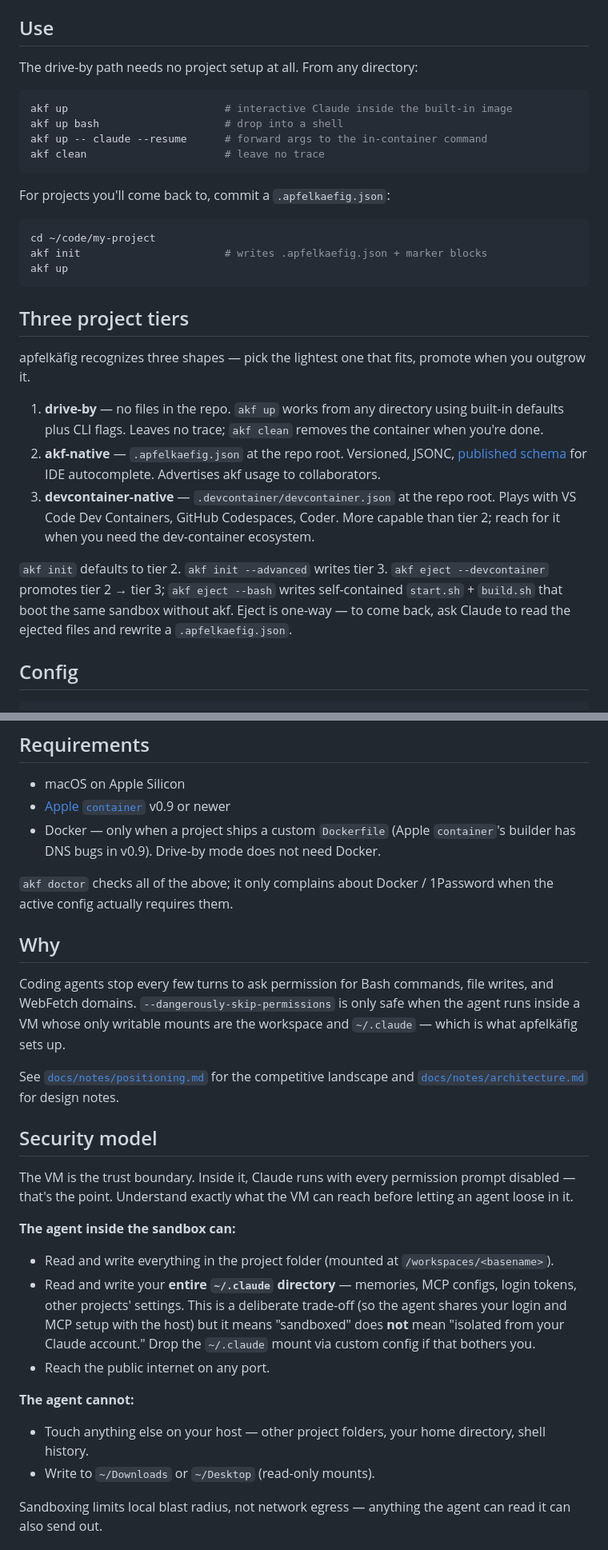
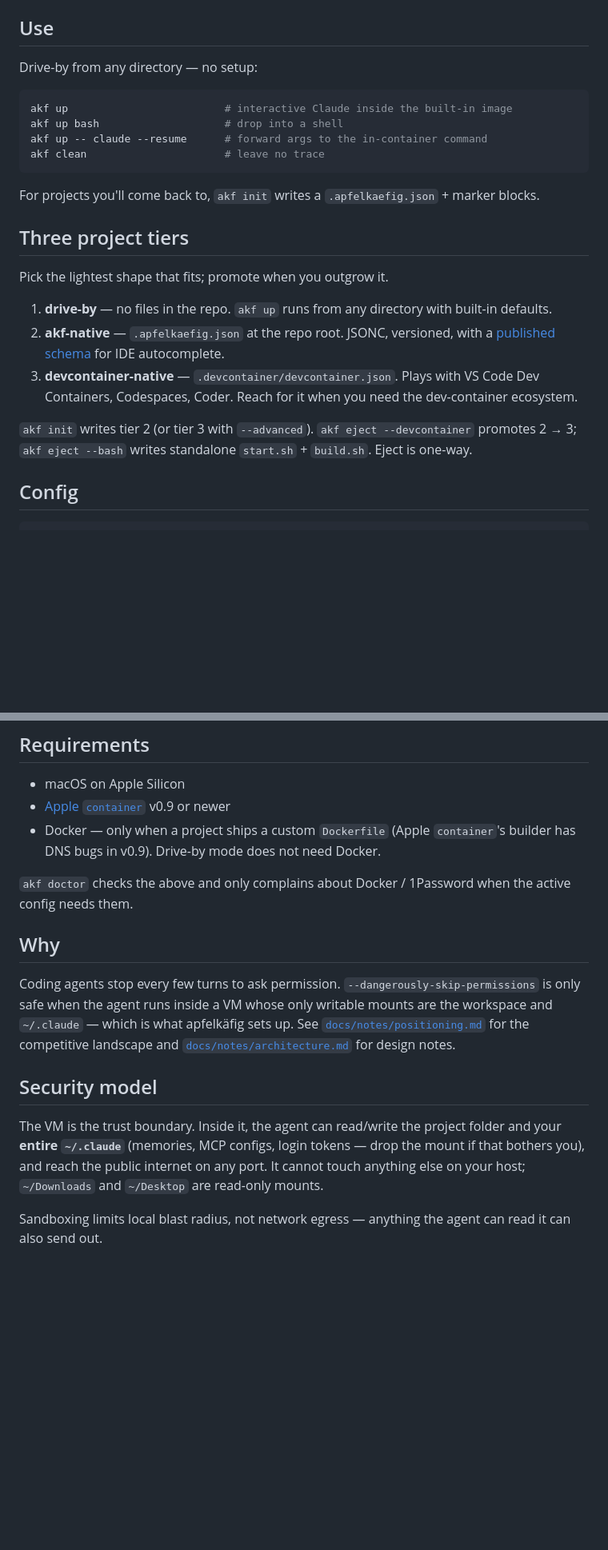
Before and after one commit to schmidsi/apfelkaefig, a Markdown page: README.md, 2 parts joined by grey strips. Shown at 80% size. Rendered like a GitHub page; blank space fills up the shorter version.

Commit message:
Trim README further: tighten tiers, security, intro
Compresses the project-tier descriptions, collapses the Security can/cannot
lists into a single paragraph, and pulls the status line into the intro.
Down from 148 to 123 lines after the previous strip.

Co-Authored-By: Claude Opus 4.7 <noreply@anthropic.com>

````diff
--- a/README.md
+++ b/README.md
@@ -27,7 +26,7 @@ Homebrew and npm are planned — see [`TODO.md`](TODO.md).
 
 ## Use
 
-The drive-by path needs no project setup at all. From any directory:
+Drive-by from any directory — no setup:
 
 ```bash
 akf up                         # interactive Claude inside the built-in image
@@ -36,31 +35,20 @@ akf up -- claude --resume      # forward args to the in-container command
 akf clean                      # leave no trace
 ```
 
-For projects you'll come back to, commit a `.apfelkaefig.json`:
-
-```bash
-cd ~/code/my-project
-akf init                       # writes .apfelkaefig.json + marker blocks
-akf up
-```
+For projects you'll come back to, `akf init` writes a `.apfelkaefig.json` + marker blocks.
 
 ## Three project tiers
 
-apfelkäfig recognizes three shapes — pick the lightest one that fits, promote when you outgrow it.
+Pick the lightest shape that fits; promote when you outgrow it.
 
-1. **drive-by** — no files in the repo. `akf up` works from any directory using built-in defaults
-   plus CLI flags. Leaves no trace; `akf clean` removes the container when you're done.
-2. **akf-native** — `.apfelkaefig.json` at the repo root. Versioned, JSONC,
-   [published schema](https://apfelkaefig.com/schema/v1.json) for IDE autocomplete. Advertises akf
-   usage to collaborators.
-3. **devcontainer-native** — `.devcontainer/devcontainer.json` at the repo root. Plays with VS Code
-   Dev Containers, GitHub Codespaces, Coder. More capable than tier 2; reach for it when you need
-   the dev-container ecosystem.
+1. **drive-by** — no files in the repo. `akf up` runs from any directory with built-in defaults.
+2. **akf-native** — `.apfelkaefig.json` at the repo root. JSONC, versioned, with a
+   [published schema](https://apfelkaefig.com/schema/v1.json) for IDE autocomplete.
+3. **devcontainer-native** — `.devcontainer/devcontainer.json`. Plays with VS Code Dev Containers,
+   Codespaces, Coder. Reach for it when you need the dev-container ecosystem.
 
-`akf init` defaults to tier 2. `akf init --advanced` writes tier 3. `akf eject --devcontainer`
-promotes tier 2 → tier 3; `akf eject --bash` writes self-contained `start.sh` + `build.sh` that boot
-the same sandbox without akf. Eject is one-way — to come back, ask Claude to read the ejected files
-and rewrite a `.apfelkaefig.json`.
+`akf init` writes tier 2 (or tier 3 with `--advanced`). `akf eject --devcontainer` promotes 2 → 3;
+`akf eject --bash` writes standalone `start.sh` + `build.sh`. Eject is one-way.
 
 ## Config
 
@@ -91,36 +79,23 @@ scaffold by hand.
 - Docker — only when a project ships a custom `Dockerfile` (Apple `container`'s builder has DNS bugs
   in v0.9). Drive-by mode does not need Docker.
 
-`akf doctor` checks all of the above; it only complains about Docker / 1Password when the active
-config actually requires them.
+`akf doctor` checks the above and only complains about Docker / 1Password when the active config
+needs them.
 
 ## Why
 
-Coding agents stop every few turns to ask permission for Bash commands, file writes, and WebFetch
-domains. `--dangerously-skip-permissions` is only safe when the agent runs inside a VM whose only
-writable mounts are the workspace and `~/.claude` — which is what apfelkäfig sets up.
-
-See [`docs/notes/positioning.md`](docs/notes/positioning.md) for the competitive landscape and
-[`docs/notes/architecture.md`](docs/notes/architecture.md) for design notes.
+Coding agents stop every few turns to ask permission. `--dangerously-skip-permissions` is only safe
+when the agent runs inside a VM whose only writable mounts are the workspace and `~/.claude` —
+which is what apfelkäfig sets up. See [`docs/notes/positioning.md`](docs/notes/positioning.md) for
+the competitive landscape and [`docs/notes/architecture.md`](docs/notes/architecture.md) for design
+notes.
 
 ## Security model
 
-The VM is the trust boundary. Inside it, Claude runs with every permission prompt disabled — that's
-the point. Understand exactly what the VM can reach before letting an agent loose in it.
-
-**The agent inside the sandbox can:**
-
-- Read and write everything in the project folder (mounted at `/workspaces/<basename>`).
-- Read and write your **entire `~/.claude` directory** — memories, MCP configs, login tokens, other
-  projects' settings. This is a deliberate trade-off (so the agent shares your login and MCP setup
-  with the host) but it means "sandboxed" does **not** mean "isolated from your Claude account."
-  Drop the `~/.claude` mount via custom config if that bothers you.
-- Reach the public internet on any port.
-
-**The agent cannot:**
-
-- Touch anything else on your host — other project folders, your home directory, shell history.
-- Write to `~/Downloads` or `~/Desktop` (read-only mounts).
+The VM is the trust boundary. Inside it, the agent can read/write the project folder and your
+**entire `~/.claude`** (memories, MCP configs, login tokens — drop the mount if that bothers you),
+and reach the public internet on any port. It cannot touch anything else on your host; `~/Downloads`
+and `~/Desktop` are read-only mounts.
 
 Sandboxing limits local blast radius, not network egress — anything the agent can read it can also
 send out.
````
Also changed, not shown: other parts of README.md (+5 -6 lines).
